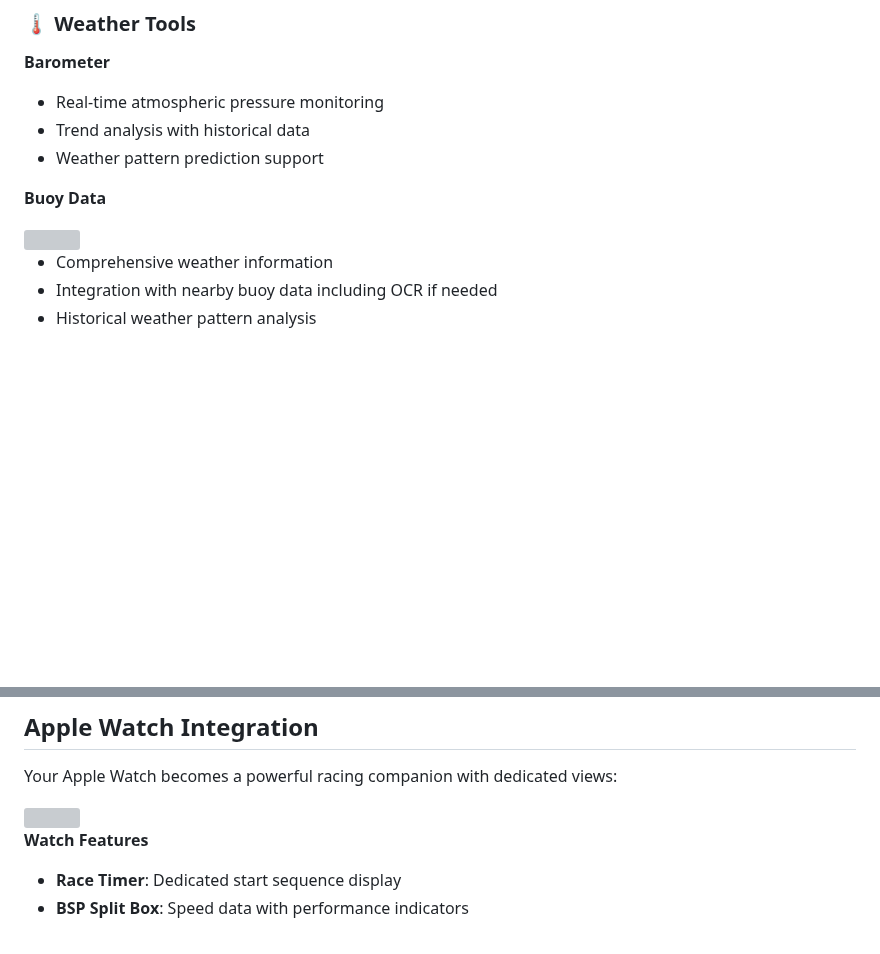
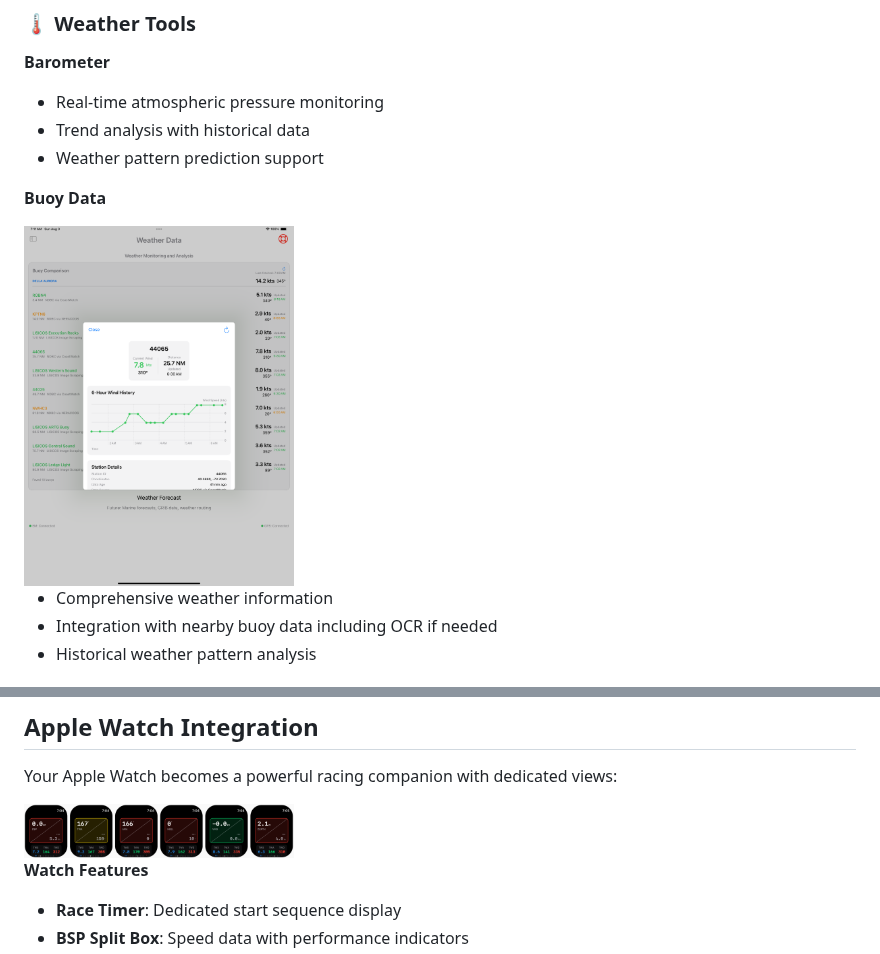
Before and after one commit to jbistis/SailWatchPro-Public, a Markdown page: README.md, 2 parts joined by grey strips. Drawn GitHub-style; blank space fills up the shorter version; grey boxes are pictures that could not be loaded.

```diff
--- a/README.md
+++ b/README.md
@@ -132,7 +132,7 @@ Welcome to SailWatchPro, your ultimate companion for competitive sailing. Design
 **Buoy Data**
 
 <div align="left">
- <img src="SailWatchPro/Assets.xcassets/images/swp-weather-data.png" width="270"/>
+ <img src="images/swp-weather-data.png" width="270"/>
 </div>
 
 - Comprehensive weather information
@@ -165,7 +165,7 @@ Welcome to SailWatchPro, your ultimate companion for competitive sailing. Design
 Your Apple Watch becomes a powerful racing companion with dedicated views:
 
 <div align="left">
- <img src="SailWatchPro/Assets.xcassets/images/swp-apple-watch-views.png" width="270"/>
+ <img src="images/swp-apple-watch-views.png" width="270"/>
 </div>
 
 
```
Also changed, not shown: other parts of README.md (+5 -5 lines).
